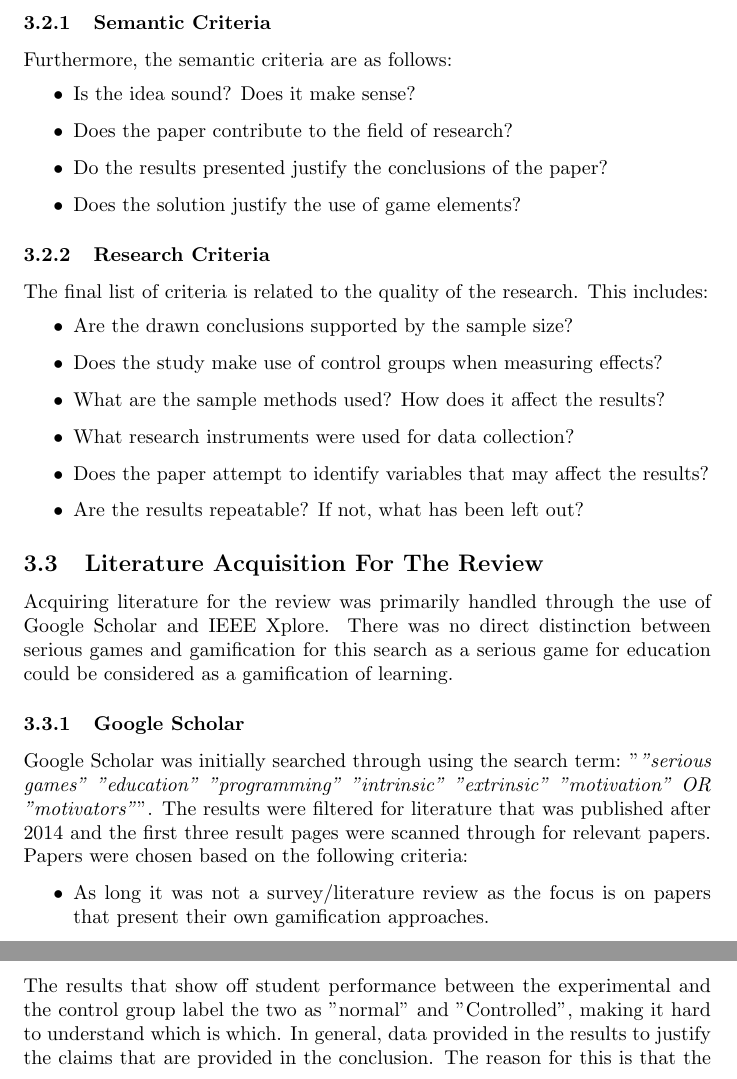
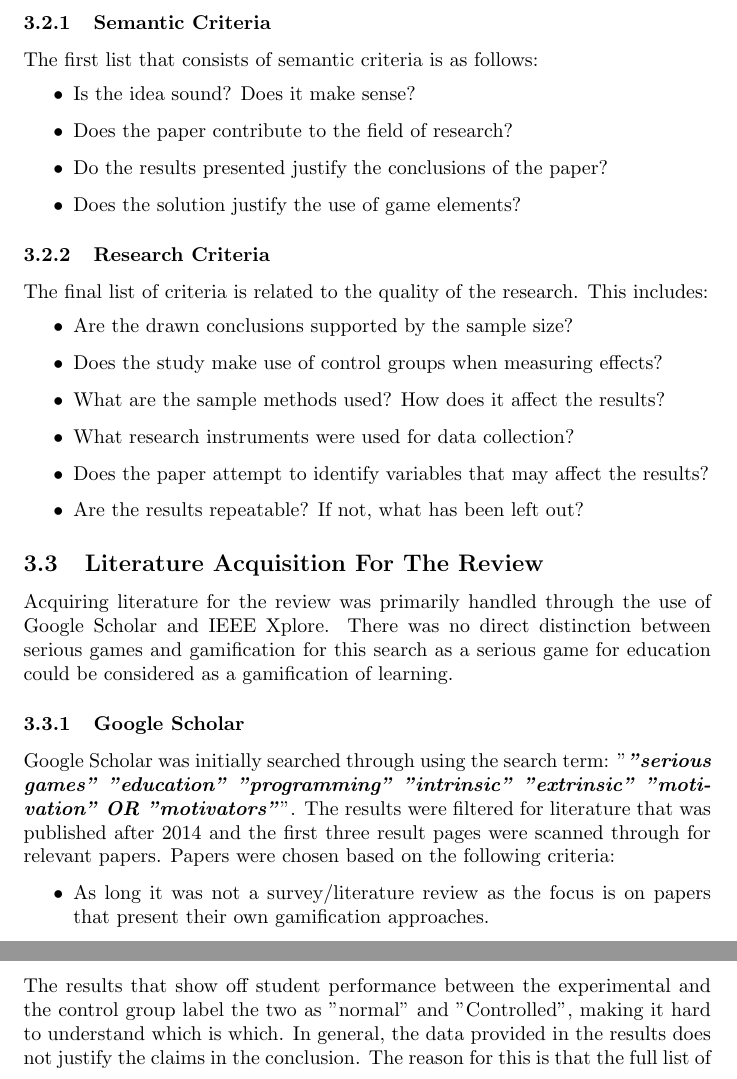
Before and after one commit to hedvik/IMT4307-Serious-Games-Template, a LaTeX document (main.tex, which reads ReportComponents/LiteratureReview.tex, ReportComponents/Methods.tex): two parts of pages 6 and 14 of 25, joined at a grey line, cut so that both start at the same text. Compiled offline with pdfLaTeX.

Commit message:
Updates from ShareLaTeX

```diff
--- a/ReportComponents/LiteratureReview.tex
+++ b/ReportComponents/LiteratureReview.tex
@@ -110,7 +110,7 @@ Furthermore, the idea of using real-world scenarios to teach programming concept
 As far as contribution is concerned, it does not seem like this paper adds anything meaningful to the field of research.
 
 \paragraph{Do the results presented justify the conclusions?}
-The results that show off student performance between the experimental and the control group label the two as ''normal'' and ''Controlled'', making it hard to understand which is which. In general, data provided in the results to justify the claims that are provided in the conclusion. The reason for this is that the full list of answers in the survey is not provided, making the choice of extracted comments suspicious as they may have been cherry picked.
+The results that show off student performance between the experimental and the control group label the two as ''normal'' and ''Controlled'', making it hard to understand which is which. In general, the data provided in the results does not justify the claims in the conclusion. The reason for this is that the full list of answers in the survey is not provided, making the choice of extracted comments suspicious as they may have been cherry picked.
 
 \paragraph{Does the solution justify the use of game elements?}
 To some extent, one could argue that the instant feedback and possibility of retrying to learn the concept better justifies the use of game elements. Despite this, a lot of the minigames presented seem like they could be textbook questions as the actual interaction with the minigames is a bit too simple. Due to the simplicity of most of the minigames, it could be possible to entirely replace these with online quizzes as the use of actual game mechanics is scarce.
--- a/ReportComponents/Methods.tex
+++ b/ReportComponents/Methods.tex
@@ -54,24 +55,8 @@ As the contrast to shallow gamification, we can define traits of deep gamificati
 \subsection{Other Quality Assessment Criteria}
 While the previous section described the analysis framework for making the distinction between shallow and deep gamification, this section goes through additional quality assessment criteria that will be used in the literature review. These criteria are based on what we used when assessing papers for the presentations in the serious games course with some additions.
 
-\if{false}
-\subsubsection{Editorial Criteria *This might be removed if the size of reviews end up too big*}
-On the editorial side, the following questions will be asked:
-\begin{itemize}
-    \item Does the title and abstract accurately reflect the content?
-    \item Does the paper contain an explicit problem statement describing:
-    \begin{itemize}
-        \item Research questions (what do we want to know?)
-        \item The unit of study (about what?)
-        \item Relevant concepts (what do we know already?)
-        \item Research goal (what do we expect to achieve?)
-    \end{itemize}
-    \item Is the paper well structured and easy to read?
-\end{itemize}
-\fi
-
 \subsubsection{Semantic Criteria}
-Furthermore, the semantic criteria are as follows:
+The first list that consists of semantic criteria is as follows:
 \begin{itemize}
     \item Is the idea sound? Does it make sense?
     \item Does the paper contribute to the field of research?
@@ -94,7 +79,7 @@ The final list of criteria is related to the quality of the research. This inclu
 Acquiring literature for the review was primarily handled through the use of Google Scholar and IEEE Xplore. There was no direct distinction between serious games and gamification for this search as a serious game for education could be considered as a gamification of learning.
 
 \subsubsection{Google Scholar}
-Google Scholar was initially searched through using the search term: ''\emph{"serious games" "education" "programming" "intrinsic" "extrinsic" "motivation" OR "motivators"}''. The results were filtered for literature that was published after 2014 and the first three result pages were scanned through for relevant papers. Papers were chosen based on the following criteria:
+Google Scholar was initially searched through using the search term: ''\textbf{\emph{"serious games" "education" "programming" "intrinsic" "extrinsic" "motivation" OR "motivators"}}''. The results were filtered for literature that was published after 2014 and the first three result pages were scanned through for relevant papers. Papers were chosen based on the following criteria:
 
 \begin{itemize}
     \item As long it was not a survey/literature review as the focus is on papers that present their own gamification approaches.
```
Also changed, not shown: ReportComponents/Background.tex (+1 -1 lines), ReportComponents/Discussion.tex (+1 -1 lines), ReportComponents/Introduction.tex (+1 -1 lines), ReportComponents/Reflection.tex (+1 -1 lines), ReportComponents/ReviewedPapers.tex (+1 -1 lines), ReportComponents/LiteratureReview.tex (8 more changed lines), ReportComponents/Methods.tex (3 more changed lines).
